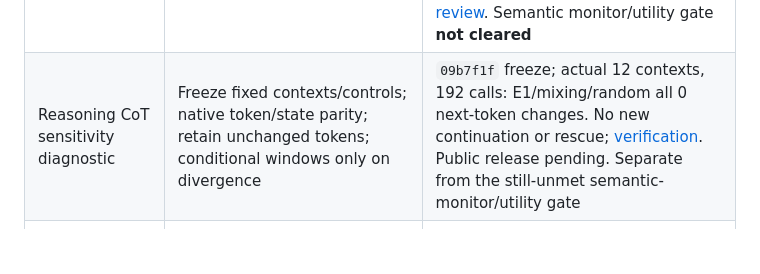
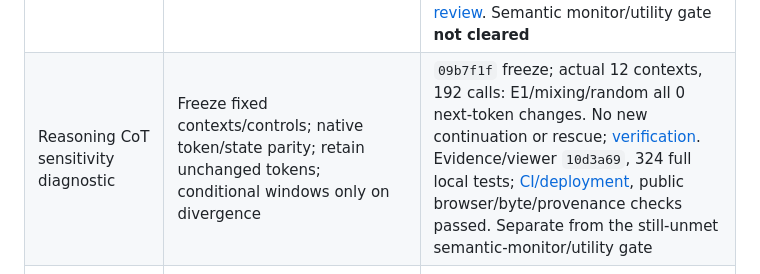
Before and after one commit to AlperKartkaya/tebdil, a Markdown page: docs/research_execution_pass.md, the part around the change. Drawn GitHub-style; blank space fills up the shorter version.

```diff
--- a/docs/research_execution_pass.md
+++ b/docs/research_execution_pass.md
@@ -17,7 +17,7 @@ uncommitted controller, counterfactual and report artifacts are not inputs to th
 | Explicit thinking-mode recording | True-mode prompt provenance, reasoning/final boundaries, native smoke, documentation and Pages | Complete: `1402630` freeze, `e73273e` evidence; 379 tokens, 1,516 calls, closed reasoning/final boundary; 269 tests. [CI/deployment](https://github.com/AlperKartkaya/tebdil/actions/runs/41328226496), public browser/byte/provenance checks passed; [verification](../reports/prompt_started_reasoning_verification.md). Historical runners remain False |
 | Reasoning task/verifier contract | Exact new pool, final-only grammar, independent verifiers, reproducible partitions and Pages prompts | Complete: `3a989b6`, 307 tests; [CI/deployment](https://github.com/AlperKartkaya/tebdil/actions/runs/41329465971), public byte/browser/provenance checks passed. At this gate, all 18 instances were unexecuted; [protocol](reasoning_tasks_protocol.md), [verification](../reports/reasoning_tasks_verification.md) |
 | Passive reasoning recording | Gold-free CoT prefix features, actual aligned depth states, no-op parity, frozen pilot then public evidence | Recorder/evidence release complete: `95ea535` freeze, `35a59fa` evidence; 315 full local tests; [CI/deployment](https://github.com/AlperKartkaya/tebdil/actions/runs/41395341355), public browser/byte/provenance checks passed. Both budget exhausted, no EOS/final answer, 16,384 calls. [Verification](../reports/passive_reasoning_verification.md), [process review](../reports/passive_process_review.md). Semantic monitor/utility gate **not cleared** |
-| Reasoning CoT sensitivity diagnostic | Freeze fixed contexts/controls; native token/state parity; retain unchanged tokens; conditional windows only on divergence | `09b7f1f` freeze; actual 12 contexts, 192 calls: E1/mixing/random all 0 next-token changes. No new continuation or rescue; [verification](../reports/reasoning_probe_verification.md). Public release pending. Separate from the still-unmet semantic-monitor/utility gate |
+| Reasoning CoT sensitivity diagnostic | Freeze fixed contexts/controls; native token/state parity; retain unchanged tokens; conditional windows only on divergence | `09b7f1f` freeze; actual 12 contexts, 192 calls: E1/mixing/random all 0 next-token changes. No new continuation or rescue; [verification](../reports/reasoning_probe_verification.md). Evidence/viewer `10d3a69`, 324 full local tests; [CI/deployment](https://github.com/AlperKartkaya/tebdil/actions/runs/41410963859), public browser/byte/provenance checks passed. Separate from the still-unmet semantic-monitor/utility gate |
 | Reasoning-recovery design correction | Tasks that exercise multi-step reasoning; distinguish CoT signals from latent updates and correctness from efficiency | [Draft design](reasoning_stall_study.md); task/verifier implemented separately; passive recording implemented separately, first development pair recorded separately; no validated stall detector |
 | Completed-answer gate 3 | Development timing/utility pilot, then frozen independent test with uncertainty | Not started: simple arithmetic did not test reasoning stalls; recovery and efficiency require separately frozen endpoints; all 60 reserved test questions remain unexecuted |
 | E. Controller evaluation | Unshaped and heuristic controls only after intervention utility is established | Prerequisite unmet: C/D establish sensitivity, not completed-answer utility; no new controller evaluation |
```
Also changed, not shown: reports/reasoning_probe_verification.md (+20 -3 lines).
